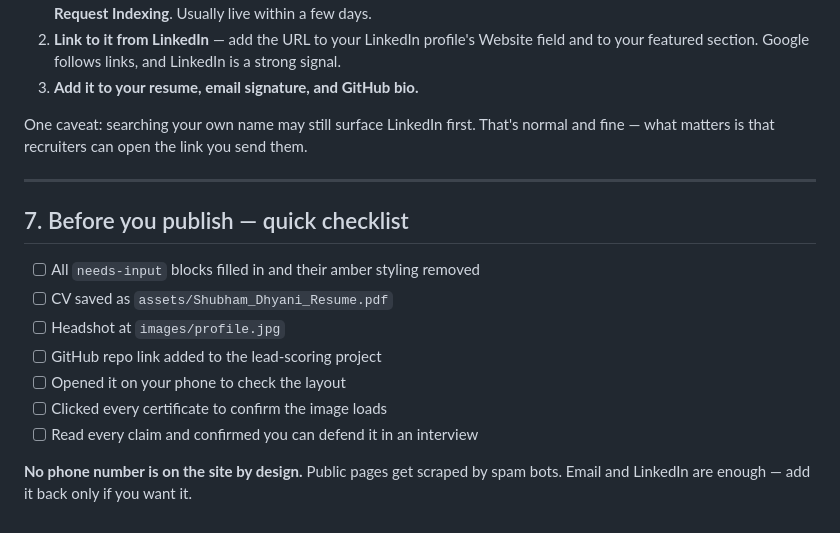
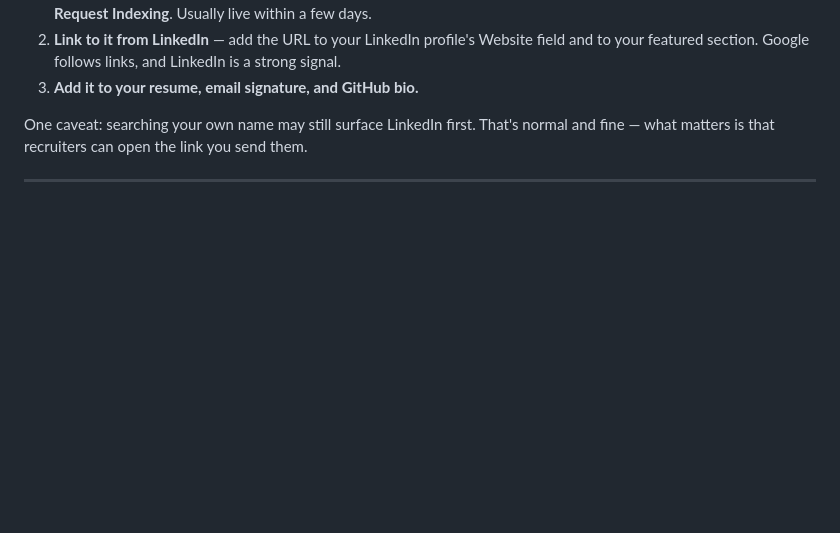
Before and after one commit to ShubhamD1001/ShubhamD1001.github.io, a Markdown page: README.md, the part around the change. GitHub-like rendering; blank space fills up the shorter version.

```diff
--- a/README.md
+++ b/README.md
@@ -88,15 +88,3 @@ Being online doesn't mean being indexed. Do these three things:
 One caveat: searching your own name may still surface LinkedIn first. That's normal and fine — what matters is that recruiters can open the link you send them.
 
 ---
-
-## 7. Before you publish — quick checklist
-
-- [ ] All `needs-input` blocks filled in and their amber styling removed
-- [ ] CV saved as `assets/Shubham_Dhyani_Resume.pdf`
-- [ ] Headshot at `images/profile.jpg`
-- [ ] GitHub repo link added to the lead-scoring project
-- [ ] Opened it on your phone to check the layout
-- [ ] Clicked every certificate to confirm the image loads
-- [ ] Read every claim and confirmed you can defend it in an interview
-
-**No phone number is on the site by design.** Public pages get scraped by spam bots. Email and LinkedIn are enough — add it back only if you want it.
```
